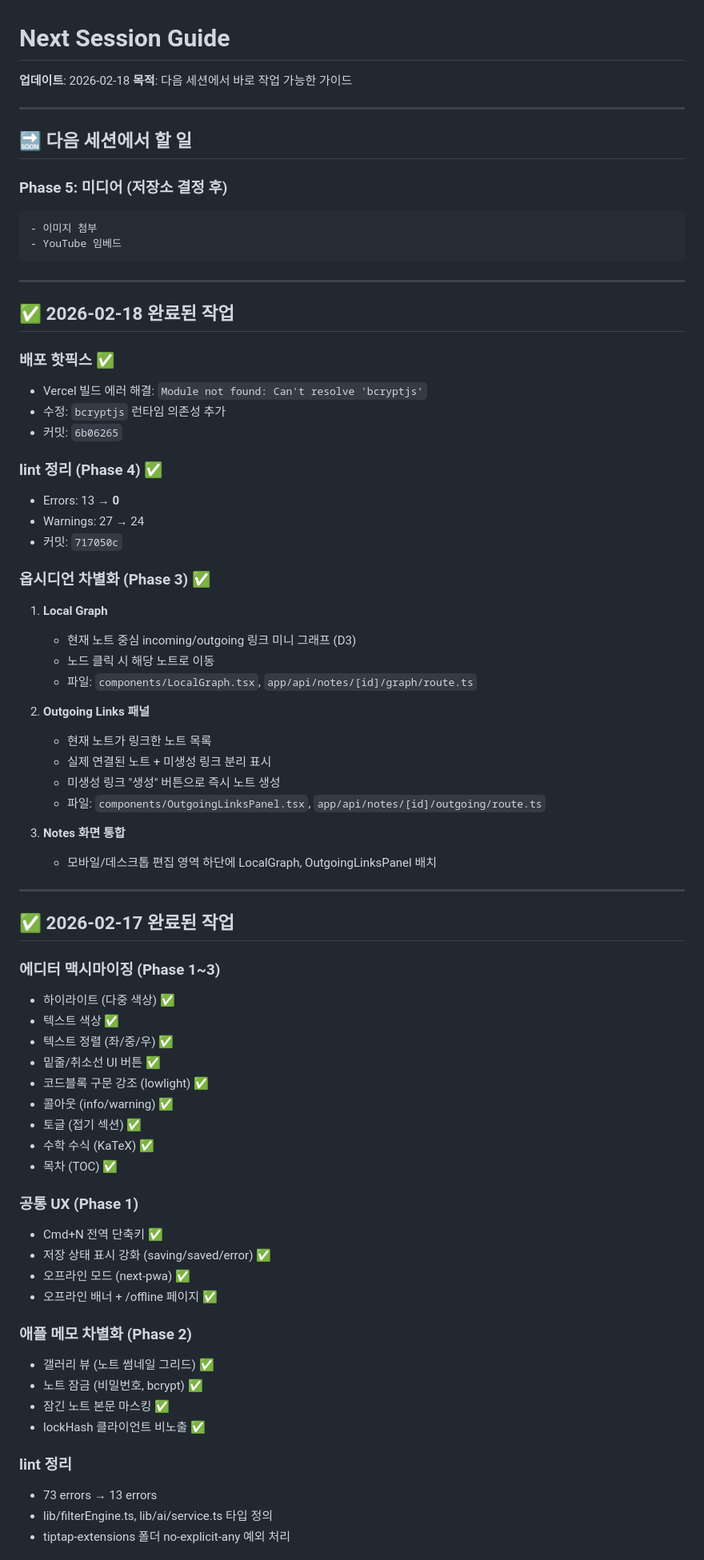
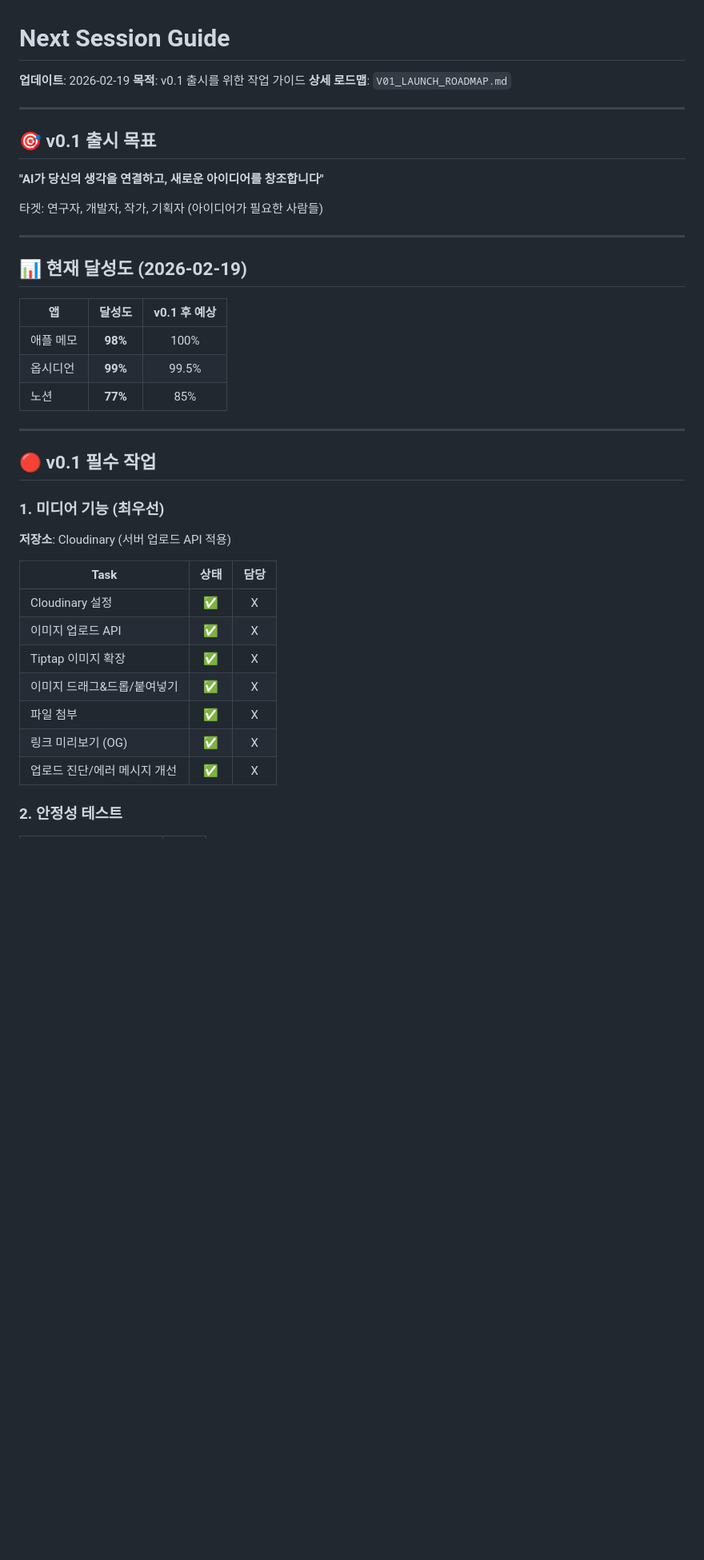
Before and after one commit to sinn357/second-brain-app, a Markdown page: docs/NEXT_SESSION.md, the part around one of its changes. Shown at 80% size. GitHub-like rendering; blank space fills up the shorter version.

````diff
--- a/docs/NEXT_SESSION.md
+++ b/docs/NEXT_SESSION.md
@@ -1,80 +1,44 @@
 # Next Session Guide
 
-**업데이트**: 2026-02-18
-**목적**: 다음 세션에서 바로 작업 가능한 가이드
+**업데이트**: 2026-02-19
+**목적**: v0.1 출시를 위한 작업 가이드
+**상세 로드맵**: `V01_LAUNCH_ROADMAP.md`
 
 ---
 
-## 🔜 다음 세션에서 할 일
+## 🎯 v0.1 출시 목표
 
-### Phase 5: 미디어 (저장소 결정 후)
+**"AI가 당신의 생각을 연결하고, 새로운 아이디어를 창조합니다"**
 
-```
-- 이미지 첨부
-- YouTube 임베드
-```
+타겟: 연구자, 개발자, 작가, 기획자 (아이디어가 필요한 사람들)
 
 ---
 
-## ✅ 2026-02-18 완료된 작업
+## 📊 현재 달성도 (2026-02-19)
 
-### 배포 핫픽스 ✅
-
-- Vercel 빌드 에러 해결: `Module not found: Can't resolve 'bcryptjs'`
-- 수정: `bcryptjs` 런타임 의존성 추가
-- 커밋: `6b06265`
-
-### lint 정리 (Phase 4) ✅
-
-- Errors: 13 → **0**
-- Warnings: 27 → 24
-- 커밋: `717050c`
-
-### 옵시디언 차별화 (Phase 3) ✅
-
-1. **Local Graph**
-   - 현재 노트 중심 incoming/outgoing 링크 미니 그래프 (D3)
-   - 노드 클릭 시 해당 노트로 이동
-   - 파일: `components/LocalGraph.tsx`, `app/api/notes/[id]/graph/route.ts`
-
-2. **Outgoing Links 패널**
-   - 현재 노트가 링크한 노트 목록
-   - 실제 연결된 노트 + 미생성 링크 분리 표시
-   - 미생성 링크 "생성" 버튼으로 즉시 노트 생성
-   - 파일: `components/OutgoingLinksPanel.tsx`, `app/api/notes/[id]/outgoing/route.ts`
-
-3. **Notes 화면 통합**
-   - 모바일/데스크톱 편집 영역 하단에 LocalGraph, OutgoingLinksPanel 배치
+| 앱 | 달성도 | v0.1 후 예상 |
+|----|:------:|:-----------:|
+| 애플 메모 | **98%** | 100% |
+| 옵시디언 | **99%** | 99.5% |
+| 노션 | **77%** | 85% |
 
 ---
 
-## ✅ 2026-02-17 완료된 작업
+## 🔴 v0.1 필수 작업
 
-### 에디터 맥시마이징 (Phase 1~3)
-- 하이라이트 (다중 색상) ✅
-- 텍스트 색상 ✅
-- 텍스트 정렬 (좌/중/우) ✅
-- 밑줄/취소선 UI 버튼 ✅
-- 코드블록 구문 강조 (lowlight) ✅
-- 콜아웃 (info/warning) ✅
-- 토글 (접기 섹션) ✅
-- 수학 수식 (KaTeX) ✅
-- 목차 (TOC) ✅
+### 1. 미디어 기능 (최우선)
 
-### 공통 UX (Phase 1)
-- Cmd+N 전역 단축키 ✅
-- 저장 상태 표시 강화 (saving/saved/error) ✅
-- 오프라인 모드 (next-pwa) ✅
-- 오프라인 배너 + /offline 페이지 ✅
+**저장소**: Cloudinary (서버 업로드 API 적용)
 
-### 애플 메모 차별화 (Phase 2)
-- 갤러리 뷰 (노트 썸네일 그리드) ✅
-- 노트 잠금 (비밀번호, bcrypt) ✅
-- 잠긴 노트 본문 마스킹 ✅
-- lockHash 클라이언트 비노출 ✅
+| Task | 상태 | 담당 |
+|------|:----:|:----:|
+| Cloudinary 설정 | ✅ | X |
+| 이미지 업로드 API | ✅ | X |
+| Tiptap 이미지 확장 | ✅ | X |
+| 이미지 드래그&드롭/붙여넣기 | ✅ | X |
+| 파일 첨부 | ✅ | X |
+| 링크 미리보기 (OG) | ✅ | X |
+| 업로드 진단/에러 메시지 개선 | ✅ | X |
 
-### lint 정리
-- 73 errors → 13 errors
-- lib/filterEngine.ts, lib/ai/service.ts 타입 정의
-- tiptap-extensions 폴더 no-explicit-any 예외 처리
+### 2. 안정성 테스트
 
````
Also changed, not shown: other parts of docs/NEXT_SESSION.md (+92 -47 lines), docs/V01_LAUNCH_ROADMAP.md (added, +209 -0 lines).
